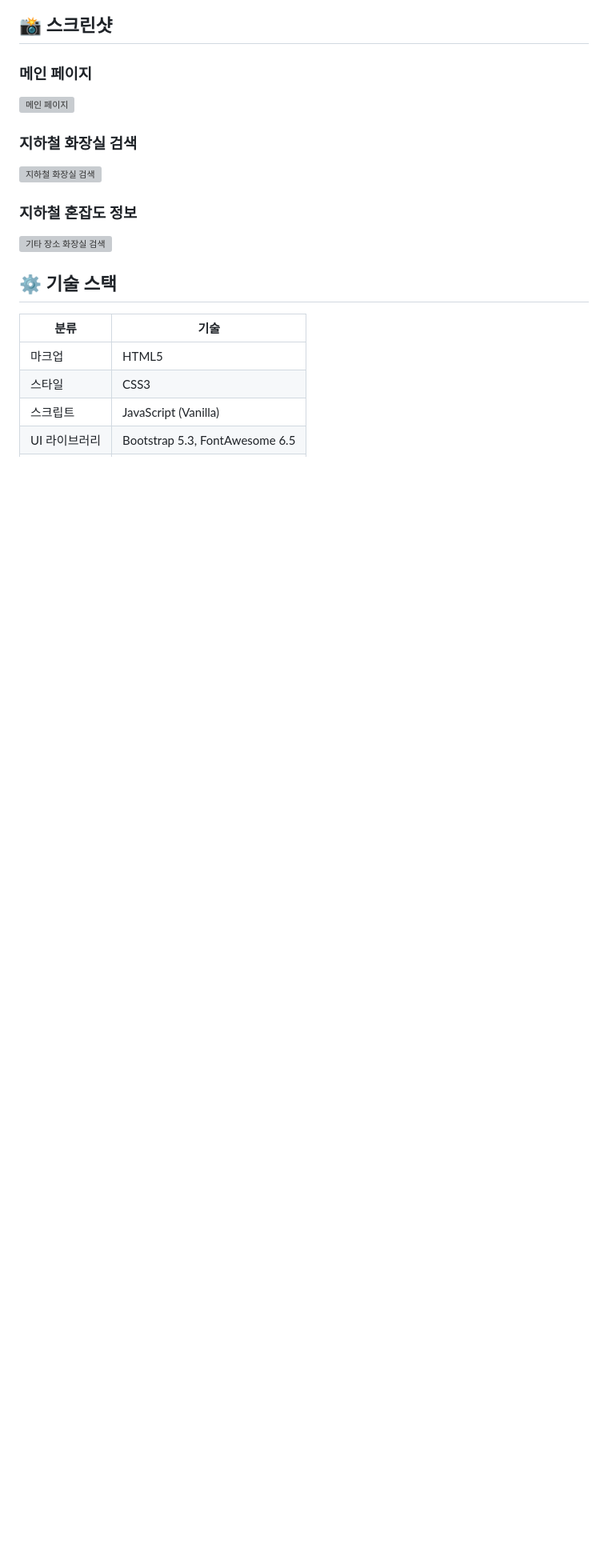
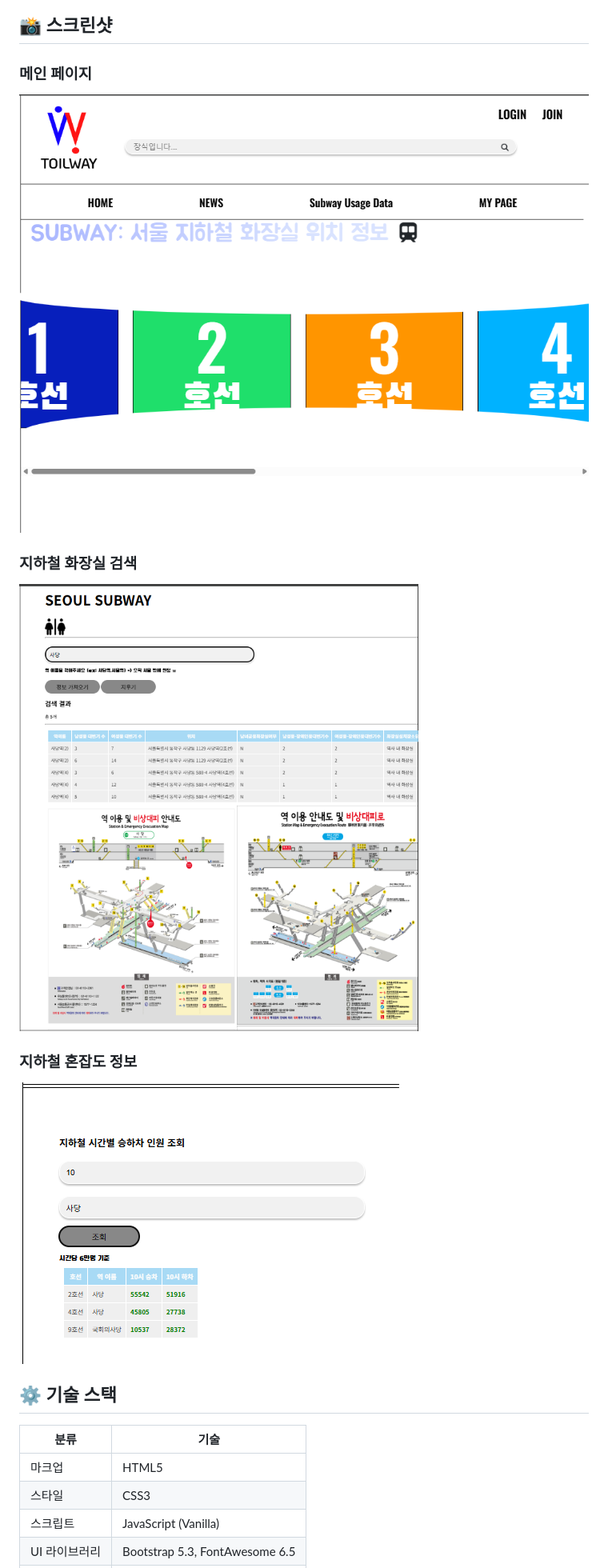
Before and after one commit to staffil/toliway, a Markdown page: README.md, the part around the change. Shown at 80% size. Drawn GitHub-style; blank space fills up the shorter version; grey boxes are pictures that could not be loaded.

Commit message:
Fix image paths to lowercase

```diff
--- a/README.md
+++ b/README.md
@@ -11,13 +11,13 @@
 ## 📸 스크린샷
 
 ### 메인 페이지
-![메인 페이지](IMG/image_files/image.png)
+![메인 페이지](img/image_files/image.png)
 
 ### 지하철 화장실 검색
-![지하철 화장실 검색](IMG/image_files/스크린샷%202026-03-16%20175932.png)
+![지하철 화장실 검색](img/image_files/스크린샷%202026-03-16%20175932.png)
 
 ### 지하철 혼잡도 정보
-![기타 장소 화장실 검색](IMG/image_files/스크린샷%202026-03-16%20180059.png)
+![지하철 혼잡도 정보](img/image_files/스크린샷%202026-03-16%20180059.png)
 
 
 
```
